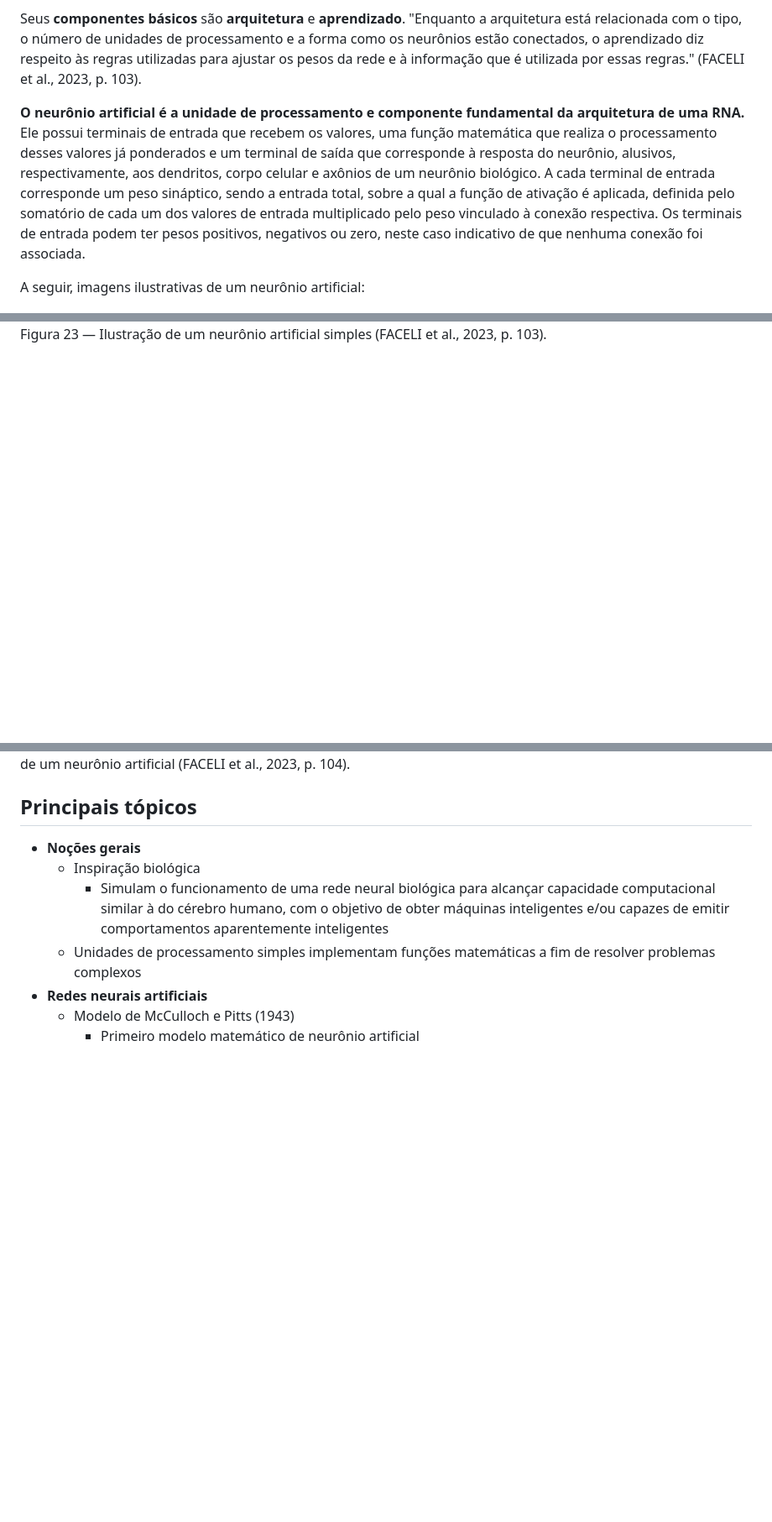
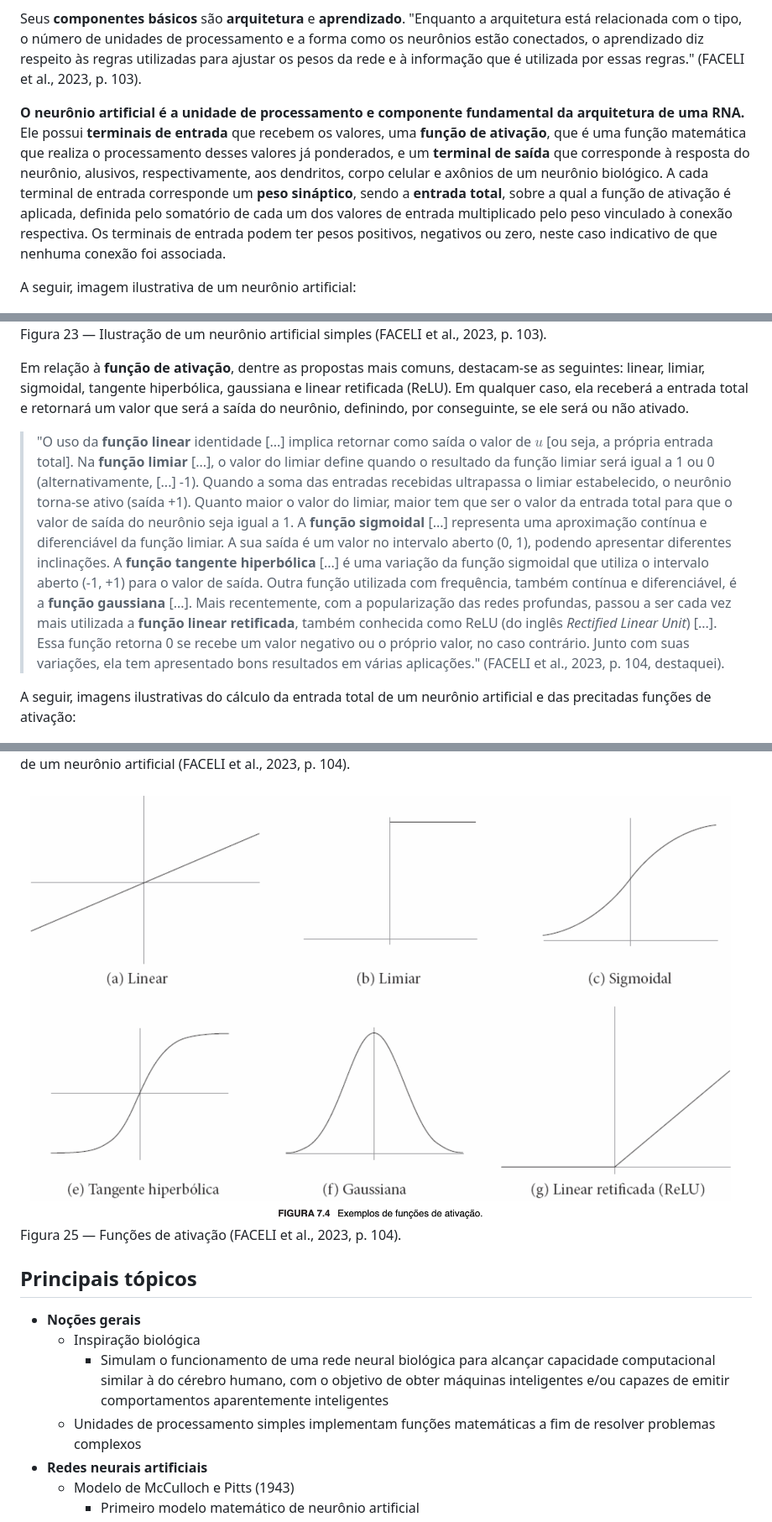
Before and after one commit to paulorobertovrc/neurobit, a Markdown page: fichamentos/inteligencia-artificial-uma-abordagem-de-am/capitulo07.md, 3 parts joined by grey strips. Shown: that part at 84% size. Drawn GitHub-style; pictures changed too: imagens/25_am_faceli_funcoes_de_ativacao.png (added); blank space fills up the shorter version.

Commit message:
Faceli - Cap. 7 (7.1, continuação)

```diff
--- a/fichamentos/inteligencia-artificial-uma-abordagem-de-am/capitulo07.md
+++ b/fichamentos/inteligencia-artificial-uma-abordagem-de-am/capitulo07.md
@@ -18,15 +18,24 @@ São métodos inspirados em modelos biológicos, que buscam não apenas **simula
 
 Seus **componentes básicos** são **arquitetura** e **aprendizado**. "Enquanto a arquitetura está relacionada com o tipo, o número de unidades de processamento e a forma como os neurônios estão conectados, o aprendizado diz respeito às regras utilizadas para ajustar os pesos da rede e à informação que é utilizada por essas regras." (FACELI et al., 2023, p. 103).
 
-**O neurônio artificial é a unidade de processamento e componente fundamental da arquitetura de uma RNA.** Ele possui terminais de entrada que recebem os valores, uma função matemática que realiza o processamento desses valores já ponderados e um terminal de saída que corresponde à resposta do neurônio, alusivos, respectivamente, aos dendritos, corpo celular e axônios de um neurônio biológico. A cada terminal de entrada corresponde um peso sináptico, sendo a entrada total, sobre a qual a função de ativação é aplicada, definida pelo somatório de cada um dos valores de entrada multiplicado pelo peso vinculado à conexão respectiva. Os terminais de entrada podem ter pesos positivos, negativos ou zero, neste caso indicativo de que nenhuma conexão foi associada.
+**O neurônio artificial é a unidade de processamento e componente fundamental da arquitetura de uma RNA.** Ele possui **terminais de entrada** que recebem os valores, uma **função de ativação**, que é uma função matemática que realiza o processamento desses valores já ponderados, e um **terminal de saída** que corresponde à resposta do neurônio, alusivos, respectivamente, aos dendritos, corpo celular e axônios de um neurônio biológico. A cada terminal de entrada corresponde um **peso sináptico**, sendo a **entrada total**, sobre a qual a função de ativação é aplicada, definida pelo somatório de cada um dos valores de entrada multiplicado pelo peso vinculado à conexão respectiva. Os terminais de entrada podem ter pesos positivos, negativos ou zero, neste caso indicativo de que nenhuma conexão foi associada.
 
-A seguir, imagens ilustrativas de um neurônio artificial:
+A seguir, imagem ilustrativa de um neurônio artificial:
 
 ![Ilustração de um neurônio artificial simples](../../imagens/23_am_faceli_neuronio_artificial.png)
 Figura 23 — Ilustração de um neurônio artificial simples (FACELI et al., 2023, p. 103).
 
+Em relação à **função de ativação**, dentre as propostas mais comuns, destacam-se as seguintes: linear, limiar, sigmoidal, tangente hiperbólica, gaussiana e linear retificada (ReLU). Em qualquer caso, ela receberá a entrada total e retornará um valor que será a saída do neurônio, definindo, por conseguinte, se ele será ou não ativado.
+
+>"O uso da **função linear** identidade [...] implica retornar como saída o valor de $u$ [ou seja, a própria entrada total]. Na **função limiar** [...], o valor do limiar define quando o resultado da função limiar será igual a 1 ou 0 (alternativamente, [...] -1). Quando a soma das entradas recebidas ultrapassa o limiar estabelecido, o neurônio torna-se ativo (saída +1). Quanto maior o valor do limiar, maior tem que ser o valor da entrada total para que o valor de saída do neurônio seja igual a 1. A **função sigmoidal** [...] representa uma aproximação contínua e diferenciável da função limiar. A sua saída é um valor no intervalo aberto (0, 1), podendo apresentar diferentes inclinações. A **função tangente hiperbólica** [...] é uma variação da função sigmoidal que utiliza o intervalo aberto (-1, +1) para o valor de saída. Outra função utilizada com frequência, também contínua e diferenciável, é a **função gaussiana** [...]. Mais recentemente, com a popularização das redes profundas, passou a ser cada vez mais utilizada a **função linear retificada**, também conhecida como ReLU (do inglês *Rectified Linear Unit*) [...]. Essa função retorna 0 se recebe um valor negativo ou o próprio valor, no caso contrário. Junto com suas variações, ela tem apresentado bons resultados em várias aplicações." (FACELI et al., 2023, p. 104, destaquei).
+
+A seguir, imagens ilustrativas do cálculo da entrada total de um neurônio artificial e das precitadas funções de ativação:
+
 ![Entrada total de um neurônio artificial](../../imagens/24_am_faceli_entrada_total_do_neuronio_artificial.png)
 Figura 24 — Entrada total de um neurônio artificial (FACELI et al., 2023, p. 104).
+
+![Funções de ativação](../../imagens/25_am_faceli_funcoes_de_ativacao.png)
+Figura 25 — Funções de ativação (FACELI et al., 2023, p. 104).
 
 ## Principais tópicos
 
```
Also changed, not shown: other parts of fichamentos/inteligencia-artificial-uma-abordagem-de-am/capitulo07.md (+2 -1 lines), imagens/26_am_faceli_rna_multicamadas.png (added), 1 other file.
